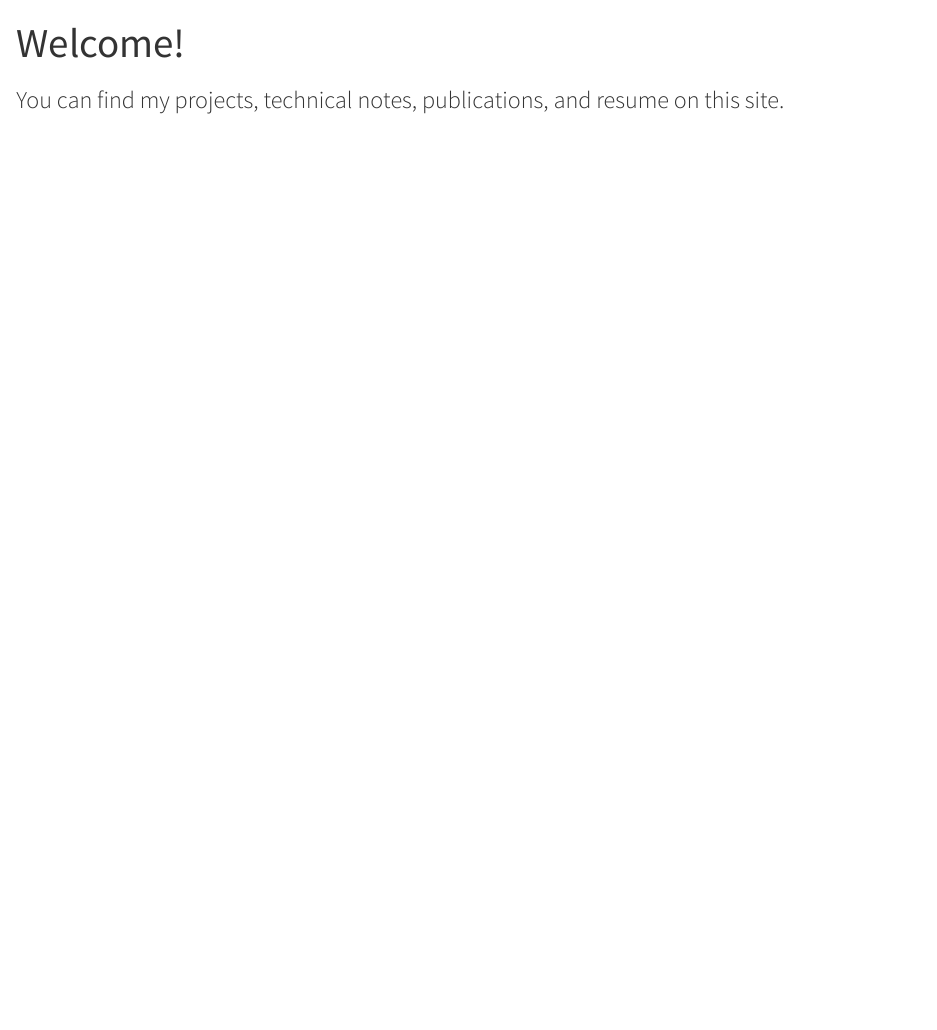
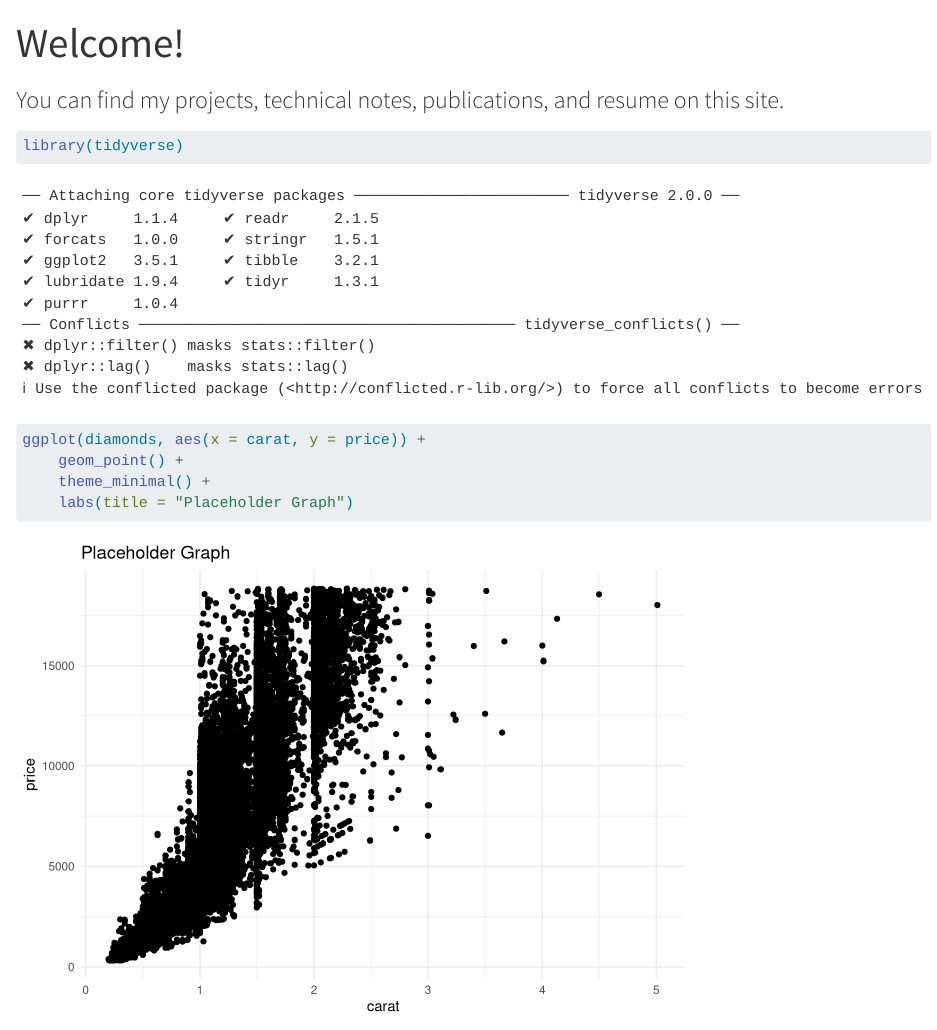
Before and after one commit to edward-quinn/edwardquinn.github.io, a Quarto document (index.qmd): the page in a window 1100 px wide, from its top. Rendered offline with R 4.5, knitr and Pandoc in place of Quarto, with nearby package versions.

````diff
--- a/index.qmd
+++ b/index.qmd
@@ -2,3 +2,21 @@
 title: "Welcome!"
 subtitle: "You can find my projects, technical notes, publications, and resume on this site."
 ---
+
+
+
+```{r}
+
+library(tidyverse)
+
+```
+
+
+```{r}
+
+ggplot(diamonds, aes(x = carat, y = price)) +
+    geom_point() +
+    theme_minimal() +
+    labs(title = "Placeholder Graph")
+
+```
````
Also changed, not shown: 5 other files.
